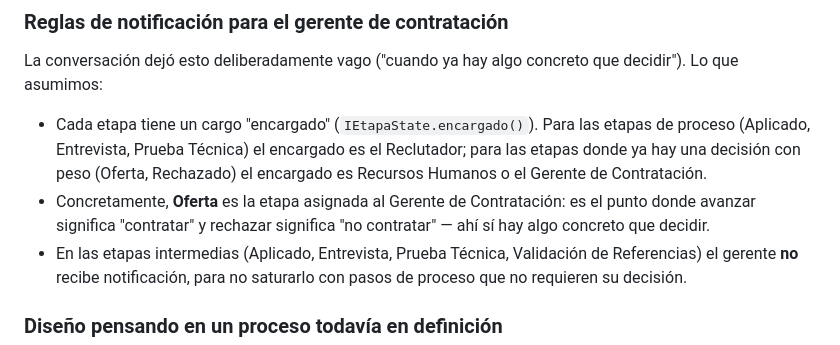
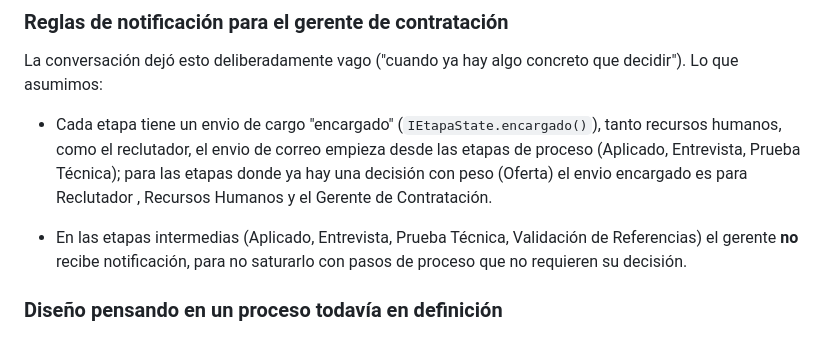
Before and after one commit to ABRILSAAC/Hirecore, a Markdown page: SUPUESTOS.md, the part around the change. Drawn GitHub-style.

```diff
--- a/SUPUESTOS.md
+++ b/SUPUESTOS.md
@@ -35,8 +35,8 @@ RRHH insinuó que el alcance de deshacer podría crecer más allá de la última
 
 La conversación dejó esto deliberadamente vago ("cuando ya hay algo concreto que decidir"). Lo que asumimos:
 
-- Cada etapa tiene un cargo "encargado" (`IEtapaState.encargado()`). Para las etapas de proceso (Aplicado, Entrevista, Prueba Técnica) el encargado es el Reclutador; para las etapas donde ya hay una decisión con peso (Oferta, Rechazado) el encargado es Recursos Humanos o el Gerente de Contratación.
-- Concretamente, **Oferta** es la etapa asignada al Gerente de Contratación: es el punto donde avanzar significa "contratar" y rechazar significa "no contratar" — ahí sí hay algo concreto que decidir.
+- Cada etapa tiene un envio de cargo "encargado" (`IEtapaState.encargado()`),  tanto recursos humanos, como el reclutador, el envio de correo empieza desde las etapas de proceso (Aplicado, Entrevista, Prueba Técnica); para las etapas donde ya hay una decisión con peso (Oferta) el envio encargado es  para Reclutador , Recursos Humanos y el Gerente de Contratación.
+
 - En las etapas intermedias (Aplicado, Entrevista, Prueba Técnica, Validación de Referencias) el gerente **no** recibe notificación, para no saturarlo con pasos de proceso que no requieren su decisión.
 
 ### Diseño pensando en un proceso todavía en definición
```
